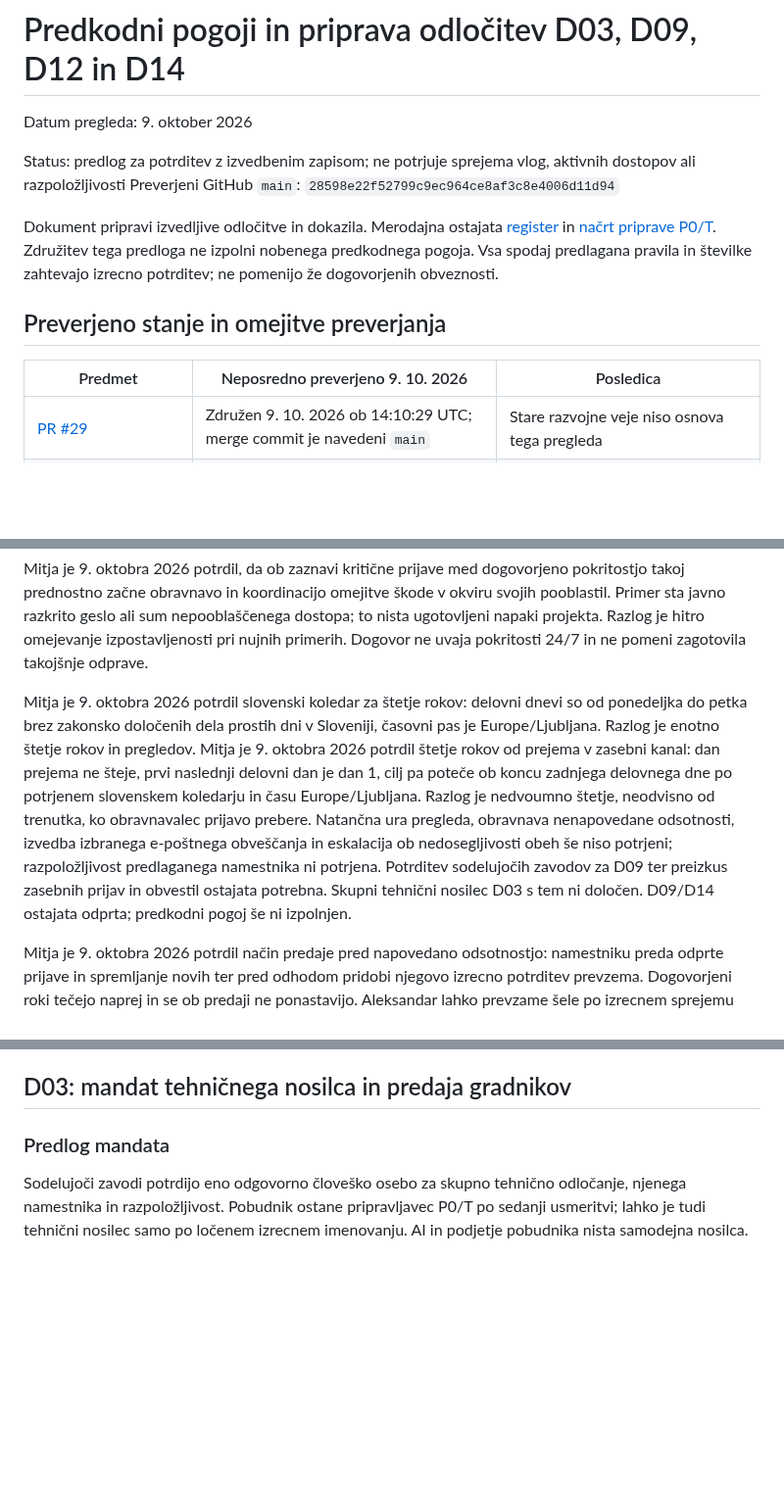
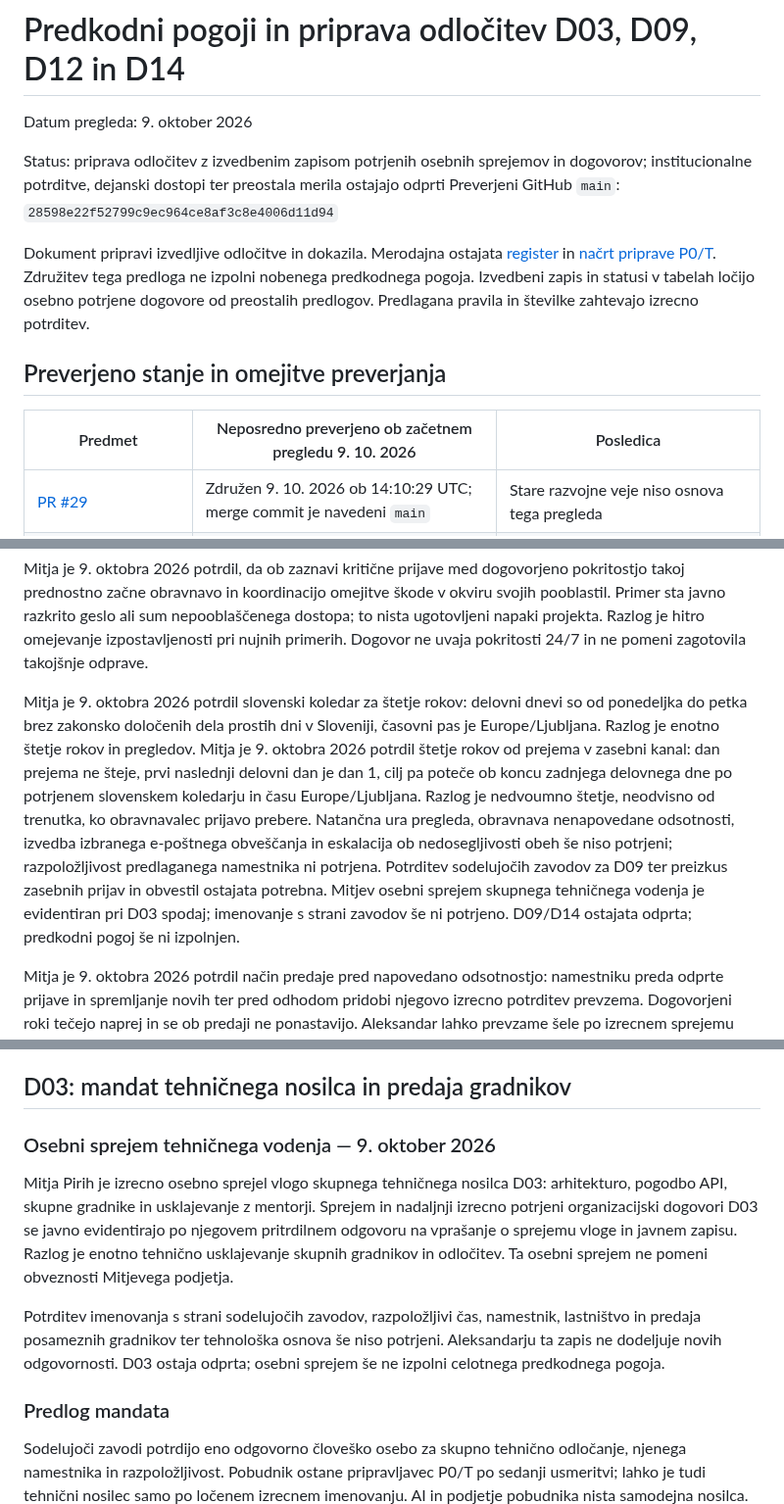
Before and after one commit to odprta-sola/solska-platforma, a Markdown page: docs/projekt/priprava-odlocitev-D03-D09-D12-D14.md, 3 parts joined by grey strips. Shown at 98% size. GitHub-like rendering; blank space fills up the shorter version.

Commit message:
docs: evidentiraj Mitjev osebni sprejem tehničnega vodenja D03

```diff
--- a/docs/projekt/priprava-odlocitev-D03-D09-D12-D14.md
+++ b/docs/projekt/priprava-odlocitev-D03-D09-D12-D14.md
@@ -2,14 +2,14 @@
 
 Datum pregleda: 9. oktober 2026
 
-Status: predlog za potrditev z izvedbenim zapisom; ne potrjuje sprejema vlog, aktivnih dostopov ali razpoložljivosti
+Status: priprava odločitev z izvedbenim zapisom potrjenih osebnih sprejemov in dogovorov; institucionalne potrditve, dejanski dostopi ter preostala merila ostajajo odprti
 Preverjeni GitHub `main`: `28598e22f52799c9ec964ce8af3c8e4006d11d94`
 
-Dokument pripravi izvedljive odločitve in dokazila. Merodajna ostajata [register](odlocitve.md) in [načrt priprave P0/T](priprava-referencnega-P0.md). Združitev tega predloga ne izpolni nobenega predkodnega pogoja. Vsa spodaj predlagana pravila in številke zahtevajo izrecno potrditev; ne pomenijo že dogovorjenih obveznosti.
+Dokument pripravi izvedljive odločitve in dokazila. Merodajna ostajata [register](odlocitve.md) in [načrt priprave P0/T](priprava-referencnega-P0.md). Združitev tega predloga ne izpolni nobenega predkodnega pogoja. Izvedbeni zapis in statusi v tabelah ločijo osebno potrjene dogovore od preostalih predlogov. Predlagana pravila in številke zahtevajo izrecno potrditev.
 
 ## Preverjeno stanje in omejitve preverjanja
 
-| Predmet | Neposredno preverjeno 9. 10. 2026 | Posledica |
+| Predmet | Neposredno preverjeno ob začetnem pregledu 9. 10. 2026 | Posledica |
 | --- | --- | --- |
 | [PR #29](https://github.com/odprta-sola/solska-platforma/pull/29) | Združen 9. 10. 2026 ob 14:10:29 UTC; merge commit je navedeni `main` | Stare razvojne veje niso osnova tega pregleda |
 | [Preverjanje dokumentacije na main](https://github.com/odprta-sola/solska-platforma/actions/runs/37942219900) | Zaključeno uspešno za navedeni commit | Dokaz veljavnih povezav; ne dokaz implementacije ali varnosti |
@@ -44,7 +44,7 @@ Mitja je potrdil tudi zasebno posodobitev prijavitelju vsaj vsakih pet delovnih
 
 Mitja je 9. oktobra 2026 potrdil, da ob zaznavi kritične prijave med dogovorjeno pokritostjo takoj prednostno začne obravnavo in koordinacijo omejitve škode v okviru svojih pooblastil. Primer sta javno razkrito geslo ali sum nepooblaščenega dostopa; to nista ugotovljeni napaki projekta. Razlog je hitro omejevanje izpostavljenosti pri nujnih primerih. Dogovor ne uvaja pokritosti 24/7 in ne pomeni zagotovila takojšnje odprave.
 
-Mitja je 9. oktobra 2026 potrdil slovenski koledar za štetje rokov: delovni dnevi so od ponedeljka do petka brez zakonsko določenih dela prostih dni v Sloveniji, časovni pas je Europe/Ljubljana. Razlog je enotno štetje rokov in pregledov. Mitja je 9. oktobra 2026 potrdil štetje rokov od prejema v zasebni kanal: dan prejema ne šteje, prvi naslednji delovni dan je dan 1, cilj pa poteče ob koncu zadnjega delovnega dne po potrjenem slovenskem koledarju in času Europe/Ljubljana. Razlog je nedvoumno štetje, neodvisno od trenutka, ko obravnavalec prijavo prebere. Natančna ura pregleda, obravnava nenapovedane odsotnosti, izvedba izbranega e-poštnega obveščanja in eskalacija ob nedosegljivosti obeh še niso potrjeni; razpoložljivost predlaganega namestnika ni potrjena. Potrditev sodelujočih zavodov za D09 ter preizkus zasebnih prijav in obvestil ostajata potrebna. Skupni tehnični nosilec D03 s tem ni določen. D09/D14 ostajata odprta; predkodni pogoj še ni izpolnjen.
+Mitja je 9. oktobra 2026 potrdil slovenski koledar za štetje rokov: delovni dnevi so od ponedeljka do petka brez zakonsko določenih dela prostih dni v Sloveniji, časovni pas je Europe/Ljubljana. Razlog je enotno štetje rokov in pregledov. Mitja je 9. oktobra 2026 potrdil štetje rokov od prejema v zasebni kanal: dan prejema ne šteje, prvi naslednji delovni dan je dan 1, cilj pa poteče ob koncu zadnjega delovnega dne po potrjenem slovenskem koledarju in času Europe/Ljubljana. Razlog je nedvoumno štetje, neodvisno od trenutka, ko obravnavalec prijavo prebere. Natančna ura pregleda, obravnava nenapovedane odsotnosti, izvedba izbranega e-poštnega obveščanja in eskalacija ob nedosegljivosti obeh še niso potrjeni; razpoložljivost predlaganega namestnika ni potrjena. Potrditev sodelujočih zavodov za D09 ter preizkus zasebnih prijav in obvestil ostajata potrebna. Mitjev osebni sprejem skupnega tehničnega vodenja je evidentiran pri D03 spodaj; imenovanje s strani zavodov še ni potrjeno. D09/D14 ostajata odprta; predkodni pogoj še ni izpolnjen.
 
 
 Mitja je 9. oktobra 2026 potrdil način predaje pred napovedano odsotnostjo: namestniku preda odprte prijave in spremljanje novih ter pred odhodom pridobi njegovo izrecno potrditev prevzema. Dogovorjeni roki tečejo naprej in se ob predaji ne ponastavijo. Aleksandar lahko prevzame šele po izrecnem sprejemu vloge in preverjenem dostopu. Razlog je neprekinjena obravnava s potrjenim prevzemom; ta zapis še ne dokazuje izvedene predaje ali Aleksandarjevega sprejema.
@@ -120,6 +120,12 @@ Odziv pomeni odgovor in načrt, ne obljubljenega popravka v tem času. Čas odpr
 - Predkodni prehod se evidentira posebej. Dodelitev issuea ali združitev dokumenta ga ne nadomesti.
 
 ## D03: mandat tehničnega nosilca in predaja gradnikov
+
+### Osebni sprejem tehničnega vodenja — 9. oktober 2026
+
+Mitja Pirih je izrecno osebno sprejel vlogo skupnega tehničnega nosilca D03: arhitekturo, pogodbo API, skupne gradnike in usklajevanje z mentorji. Sprejem in nadaljnji izrecno potrjeni organizacijski dogovori D03 se javno evidentirajo po njegovem pritrdilnem odgovoru na vprašanje o sprejemu vloge in javnem zapisu. Razlog je enotno tehnično usklajevanje skupnih gradnikov in odločitev. Ta osebni sprejem ne pomeni obveznosti Mitjevega podjetja.
+
+Potrditev imenovanja s strani sodelujočih zavodov, razpoložljivi čas, namestnik, lastništvo in predaja posameznih gradnikov ter tehnološka osnova še niso potrjeni. Aleksandarju ta zapis ne dodeljuje novih odgovornosti. D03 ostaja odprta; osebni sprejem še ne izpolni celotnega predkodnega pogoja.
 
 ### Predlog mandata
 
```
